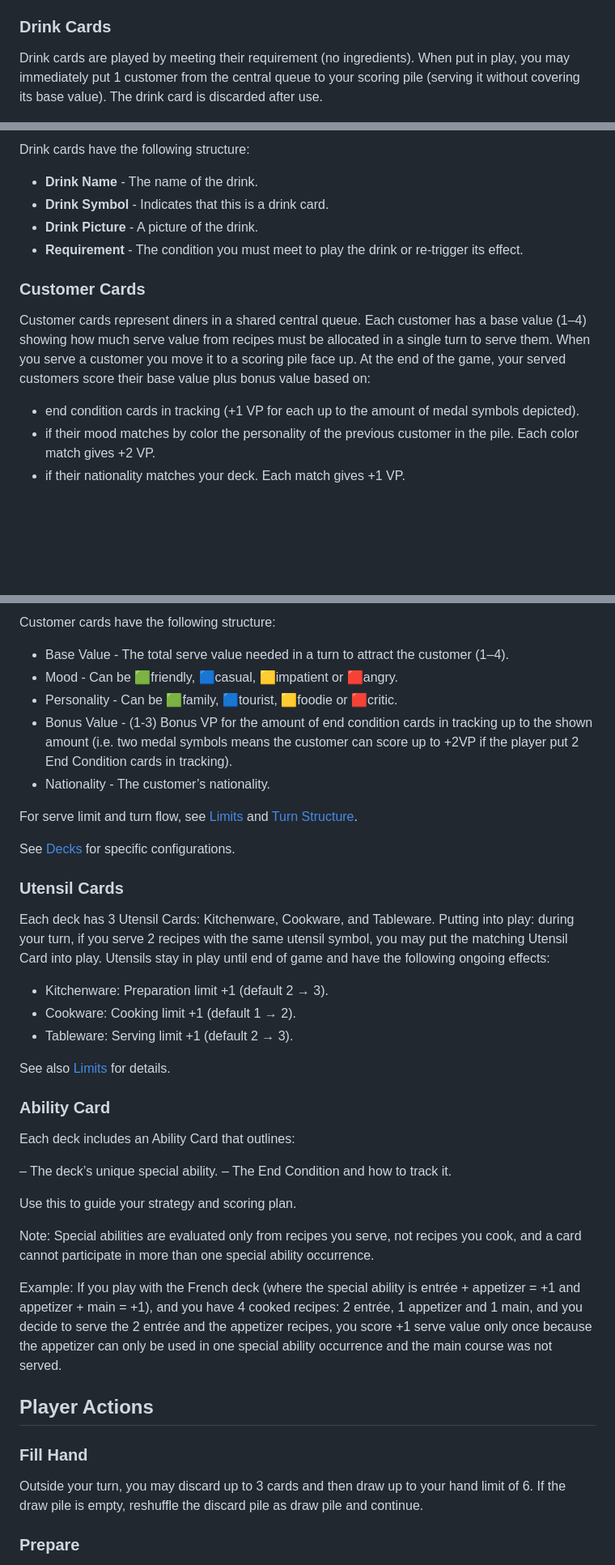
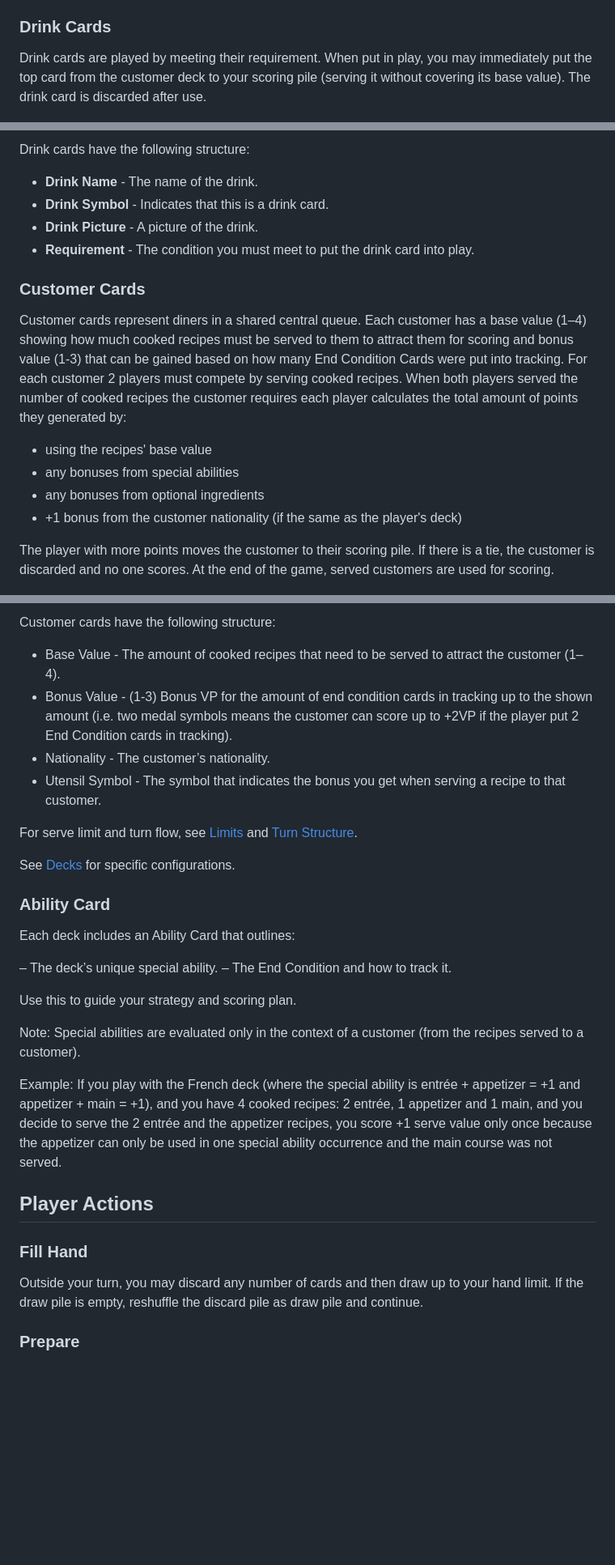
Before and after one commit to meltingcore/bg, a Markdown page: food-court/Rules.md, 3 parts joined by grey strips. Shown at 81% size. GitHub-like rendering; blank space fills up the shorter version.

```diff
--- a/food-court/Rules.md
+++ b/food-court/Rules.md
@@ -150,9 +149,9 @@ Recipe cards have the following structure:
 
 ### Drink Cards
 
-Drink cards are played by meeting their requirement (no ingredients). When put in play, you may
-immediately put 1 customer from the central queue to your scoring pile (serving it without covering
-its base value). The drink card is discarded after use.
+Drink cards are played by meeting their requirement. When put in play, you may immediately put the
+top card from the customer deck to your scoring pile (serving it without covering its base value).
+The drink card is discarded after use.
 
 ![image](images/guide_drinks.png)
 
@@ -161,46 +160,41 @@ Drink cards have the following structure:
 - **Drink Name** - The name of the drink.
 - **Drink Symbol** - Indicates that this is a drink card.
 - **Drink Picture** - A picture of the drink.
-- **Requirement** - The condition you must meet to play the drink or re‑trigger its effect.
+- **Requirement** - The condition you must meet to put the drink card into play.
 
 ### Customer Cards
 
 Customer cards represent diners in a shared central queue. Each customer has a base value (1–4)
-showing how much serve value from recipes must be allocated in a single turn to serve them. When you
-serve a customer you move it to a scoring pile face up. At the end of the game, your served
-customers score their base value plus bonus value based on:
-- end condition cards in tracking (+1 VP for each up to the amount of medal symbols depicted).
-- if their mood matches by color the personality of the previous customer in the pile. Each color
-match gives +2 VP.
-- if their nationality matches your deck. Each match gives +1 VP.
+showing how much cooked recipes must be served to them to attract them for scoring and bonus value
+(1-3) that can be gained based on how many End Condition Cards were put into tracking.
+For each customer 2 players must compete by serving cooked recipes. When both players served the
+number of cooked recipes the customer requires each player calculates the total amount of points
+they generated by:
+
+- using the recipes' base value
+- any bonuses from special abilities
+- any bonuses from optional ingredients
+- +1 bonus from the customer nationality (if the same as the player's deck)
+
+The player with more points moves the customer to their scoring pile.
+If there is a tie, the customer is discarded and no one scores.
+At the end of the game, served customers are used for scoring.
 
 ![image](images/guide_customer.png)
 
 Customer cards have the following structure:
 
-- Base Value - The total serve value needed in a turn to attract the customer (1–4).
-- Mood - Can be 🟩friendly, 🟦casual, 🟨impatient or 🟥angry.
-- Personality - Can be 🟩family, 🟦tourist, 🟨foodie or 🟥critic.
+- Base Value - The amount of cooked recipes that need to be served to attract the customer (1–4).
 - Bonus Value - (1-3) Bonus VP for the amount of end condition cards in tracking up to the shown
 amount (i.e. two medal symbols means the customer can score up to +2VP if the player put 2 End
 Condition cards in tracking).
 - Nationality - The customer’s nationality.
+- Utensil Symbol - The symbol that indicates the bonus you get when serving a recipe to that
+customer.
 
 For serve limit and turn flow, see [Limits](#limits) and [Turn Structure](#turn-structure).
 
 See [Decks](Decks.md) for specific configurations.
-
-### Utensil Cards
-
-Each deck has 3 Utensil Cards: Kitchenware, Cookware, and Tableware.
-Putting into play: during your turn, if you serve 2 recipes with the same utensil symbol, you may
-put the matching Utensil Card into play. Utensils stay in play until end of game and have the
-following ongoing effects:
-- Kitchenware: Preparation limit +1 (default 2 → 3).
-- Cookware: Cooking limit +1 (default 1 → 2).
-- Tableware: Serving limit +1 (default 2 → 3).
-
-See also [Limits](#limits) for details.
 
 ### Ability Card
 
@@ -211,8 +205,8 @@ Each deck includes an Ability Card that outlines:
 
 Use this to guide your strategy and scoring plan.
 
-Note: Special abilities are evaluated only from recipes you serve, not recipes you cook, and a card
-cannot participate in more than one special ability occurrence.
+Note: Special abilities are evaluated only in the context of a customer (from the recipes served to
+a customer).
 
 Example: If you play with the French deck (where the special ability is entrée + appetizer = +1 and
 appetizer + main = +1), and you have 4 cooked recipes: 2 entrée, 1 appetizer and 1 main, and you
@@ -223,8 +217,8 @@ the appetizer can only be used in one special ability occurrence and the main co
 
 ### Fill Hand
 
-Outside your turn, you may discard up to 3 cards and then draw up to your hand limit of 6. If the
-draw pile is empty, reshuffle the discard pile as draw pile and continue.
+Outside your turn, you may discard any number of cards and then draw up to your hand limit.
+If the draw pile is empty, reshuffle the discard pile as draw pile and continue.
 
 ### Prepare
 
```
Also changed, not shown: other parts of food-court/Rules.md (+38 -42 lines).
